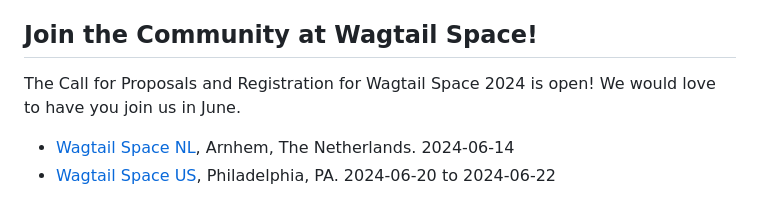
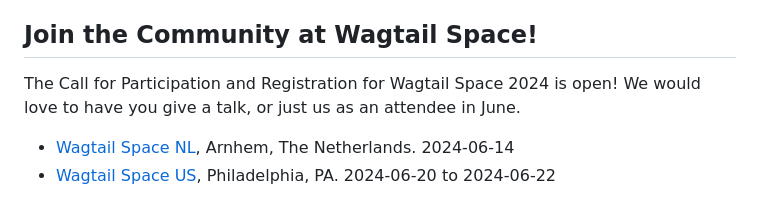
Before and after one commit to FlipperPA/wagtailcodeblock, a Markdown page: README.md, the part around the change. Rendered like a GitHub page.

```diff
--- a/README.md
+++ b/README.md
@@ -6,7 +6,7 @@ It uses the [PrismJS](http://prismjs.com/) library both in Wagtail Admin and the
 
 ## Join the Community at Wagtail Space!
 
-The Call for Proposals and Registration for Wagtail Space 2024 is open! We would love to have you join us in June.
+The Call for Participation and Registration for Wagtail Space 2024 is open! We would love to have you give a talk, or just us as an attendee in June.
 
 * [Wagtail Space NL](https://nl.wagtail.space/), Arnhem, The Netherlands. 2024-06-14
 * [Wagtail Space US](https://us.wagtail.space/), Philadelphia, PA. 2024-06-20 to 2024-06-22
```
